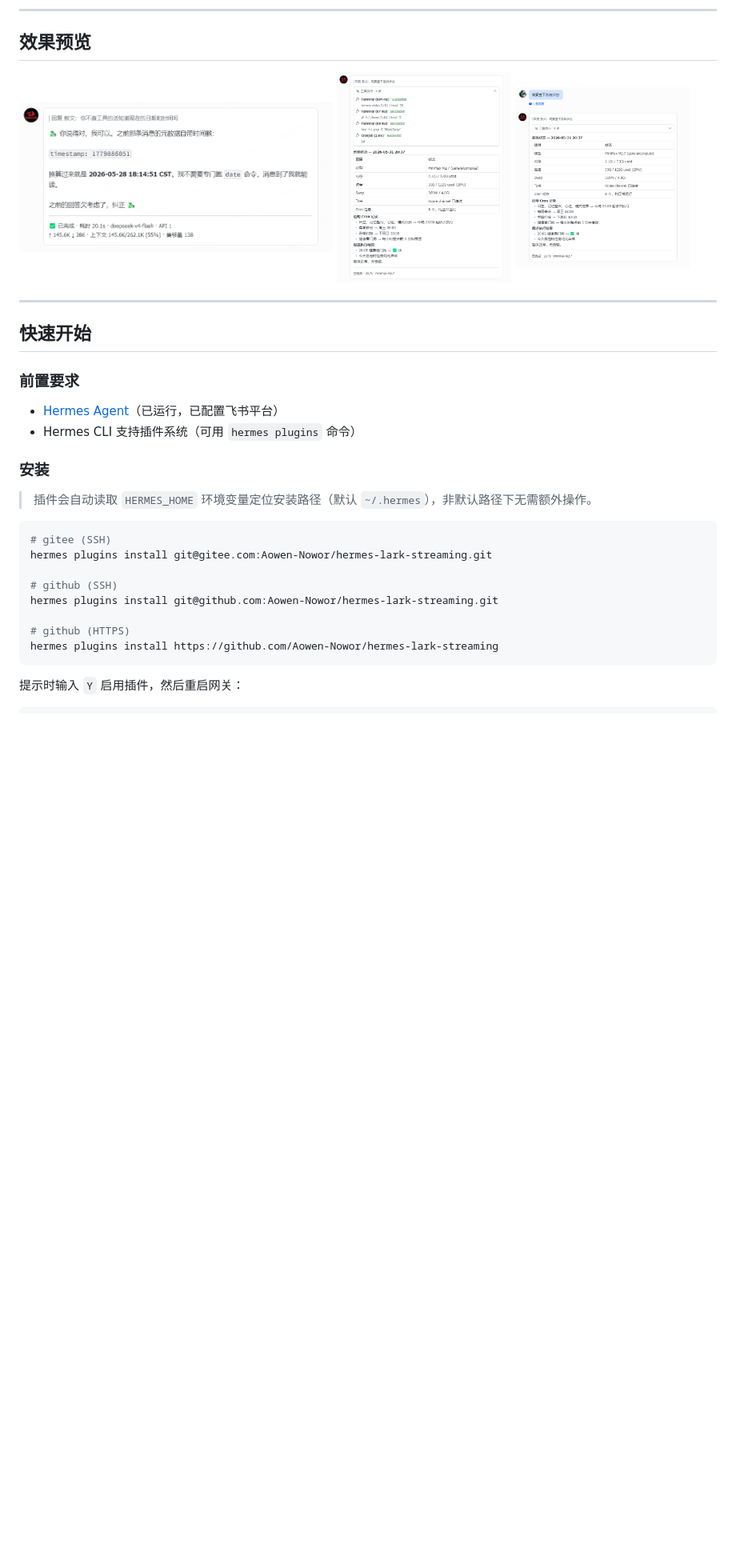
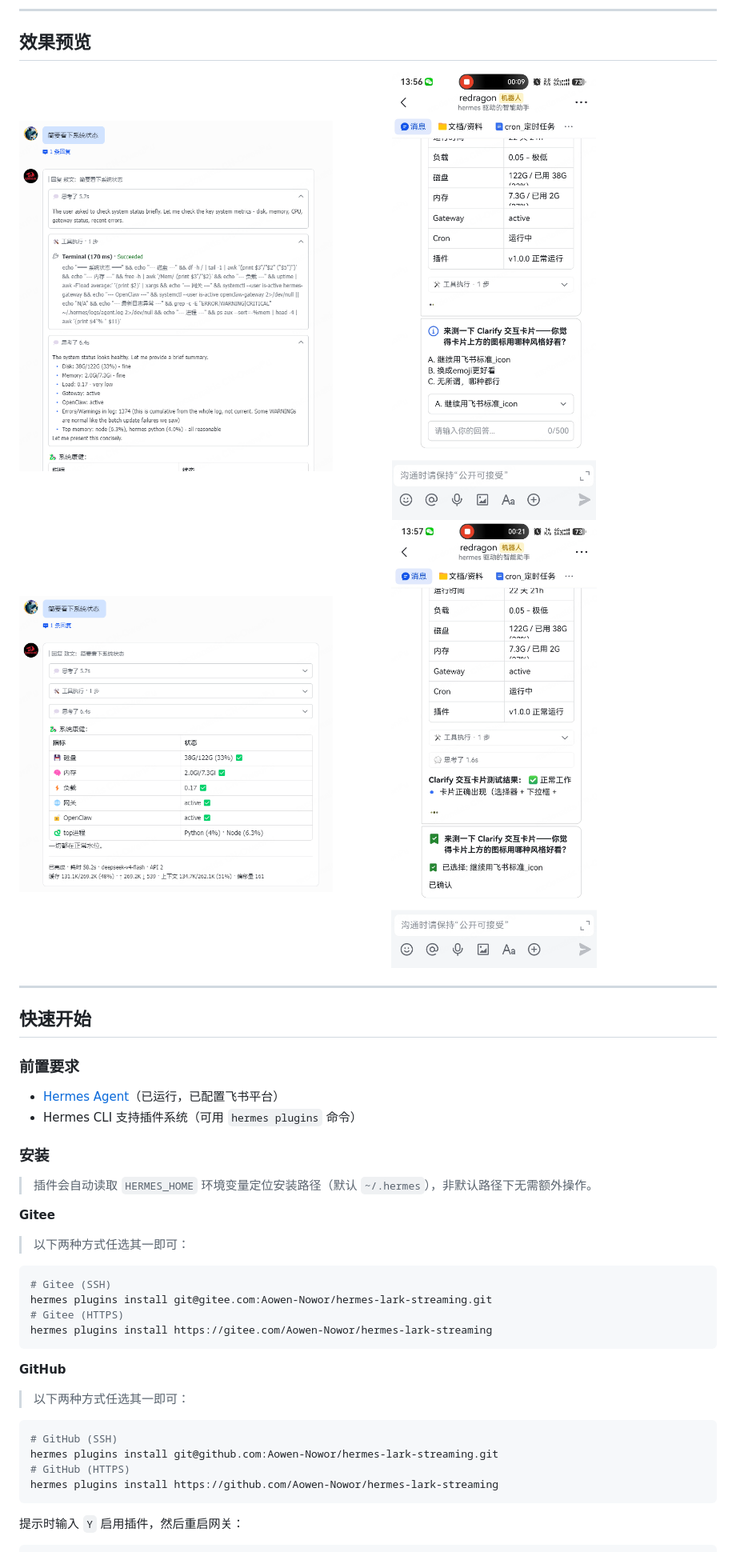
Before and after one commit to czh9101-lang/aiduPOP, a Markdown page: README.zh-CN.md, the part around one of its changes. Shown at 80% size. Rendered like a GitHub page; pictures changed too: assets/img1.png, assets/img2.png, assets/img3.png; blank space fills up the shorter version.

````diff
--- a/README.zh-CN.md
+++ b/README.zh-CN.md
@@ -26,7 +26,10 @@
 
 ## 效果预览
 
-<img src="assets/img1.png" width="45%" /> <img src="assets/img2.png" width="25%" /> <img src="assets/img3.png" width="25%" />
+<img src="assets/img1.png" width="45%" style="max-height: 250px; object-fit: contain; margin: 5px;" />
+<img src="assets/img3.png" width="45%" style="max-height: 250px; object-fit: contain; margin: 5px;" />
+<img src="assets/img2.png" width="45%" style="max-height: 250px; object-fit: contain; margin: 5px;" />
+<img src="assets/img4.png" width="45%" style="max-height: 250px; object-fit: contain; margin: 5px;" />
 
 ---
 
@@ -38,17 +41,22 @@
 - Hermes CLI 支持插件系统（可用 `hermes plugins` 命令）
 
 ### 安装
-
 > 插件会自动读取 `HERMES_HOME` 环境变量定位安装路径（默认 `~/.hermes`），非默认路径下无需额外操作。
 
+**Gitee**
+> 以下两种方式任选其一即可：
 ```bash
-# gitee (SSH)
+# Gitee (SSH)
 hermes plugins install git@gitee.com:Aowen-Nowor/hermes-lark-streaming.git
-
-# github (SSH)
+# Gitee (HTTPS)
+hermes plugins install https://gitee.com/Aowen-Nowor/hermes-lark-streaming
+```
+**GitHub**
+> 以下两种方式任选其一即可：
+```bash
+# GitHub (SSH)
 hermes plugins install git@github.com:Aowen-Nowor/hermes-lark-streaming.git
-
-# github (HTTPS)
+# GitHub (HTTPS)
 hermes plugins install https://github.com/Aowen-Nowor/hermes-lark-streaming
 ```
 
````
Also changed, not shown: other parts of README.zh-CN.md (+21 -4 lines), README.md (+38 -14 lines), docs/SKILL.md (+1 -1 lines).
